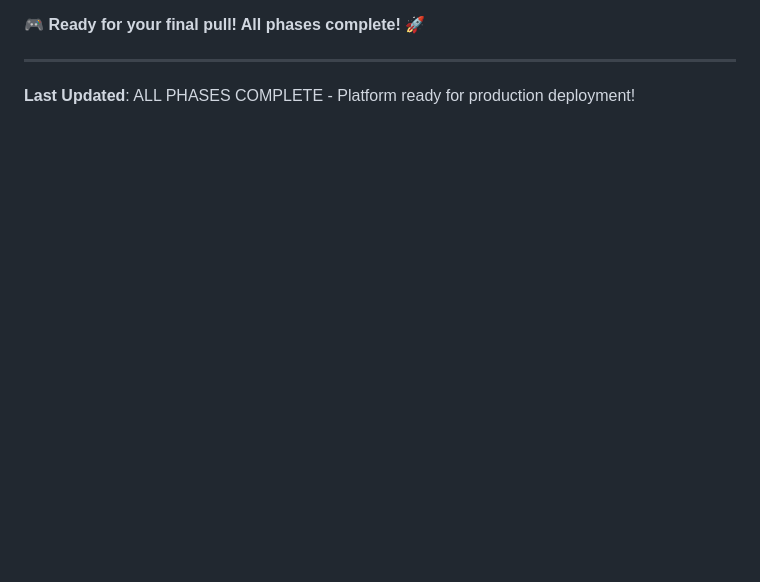
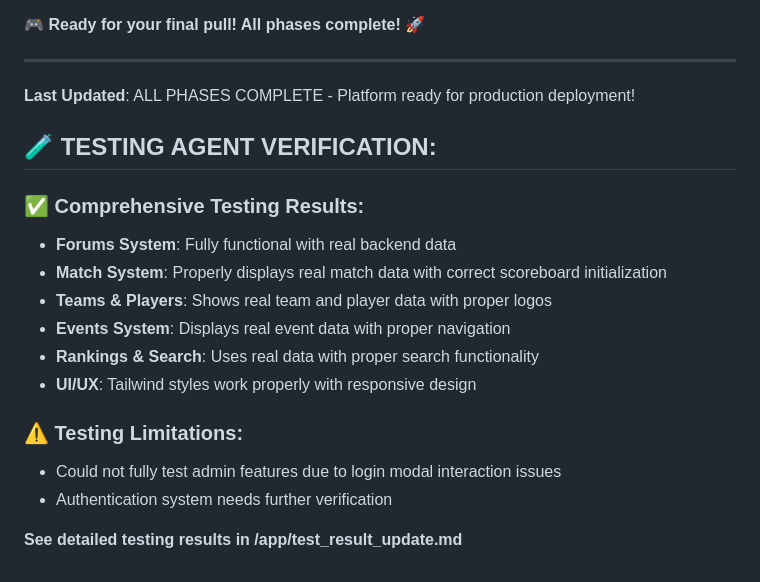
Before and after one commit to bacx00/mrvl-frontend, a Markdown page: test_result.md, the part around the change. Drawn GitHub-style; blank space fills up the shorter version.

Commit message:
auto-commit for 42d6b5aa-bbec-4a02-872d-e8039a4863c0

```diff
--- a/test_result.md
+++ b/test_result.md
@@ -208,3 +208,19 @@
 
 ---
 **Last Updated**: ALL PHASES COMPLETE - Platform ready for production deployment!
+
+## 🧪 **TESTING AGENT VERIFICATION:**
+
+### **✅ Comprehensive Testing Results:**
+- **Forums System**: Fully functional with real backend data
+- **Match System**: Properly displays real match data with correct scoreboard initialization
+- **Teams & Players**: Shows real team and player data with proper logos
+- **Events System**: Displays real event data with proper navigation
+- **Rankings & Search**: Uses real data with proper search functionality
+- **UI/UX**: Tailwind styles work properly with responsive design
+
+### **⚠️ Testing Limitations:**
+- Could not fully test admin features due to login modal interaction issues
+- Authentication system needs further verification
+
+**See detailed testing results in /app/test_result_update.md**
```
